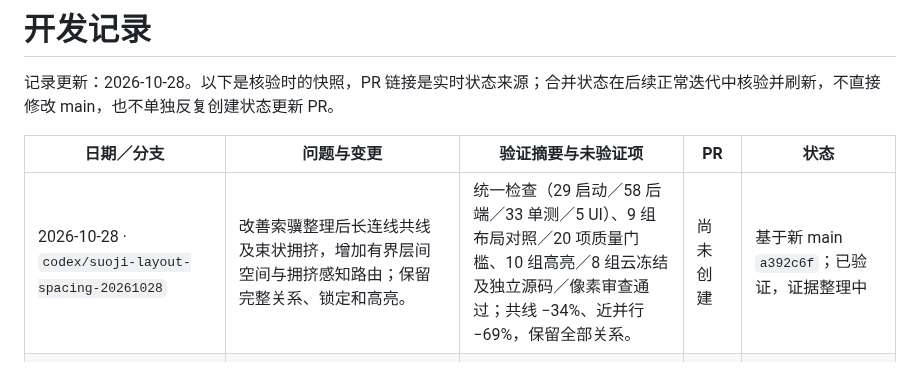
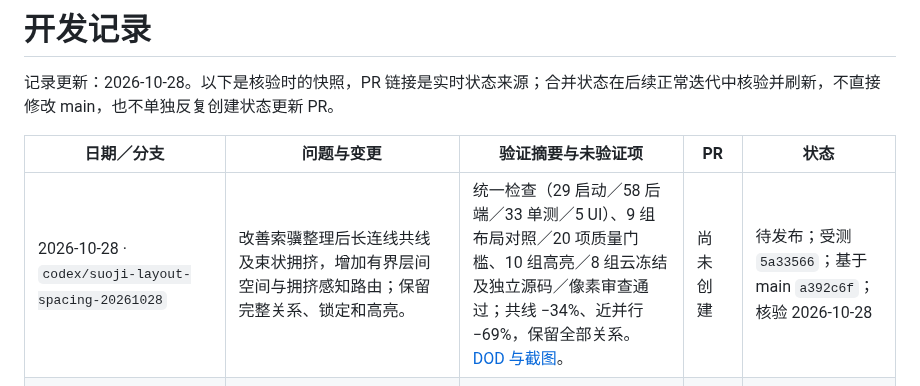
Before and after one commit to vince-xunzhe/Knowra, a Markdown page: DEVELOPMENT_LOG.md, the part around the change. Rendered like a GitHub page.

Commit message:
docs: add same-viewport spacing acceptance evidence

```diff
--- a/DEVELOPMENT_LOG.md
+++ b/DEVELOPMENT_LOG.md
@@ -4,7 +4,7 @@
 
 | 日期／分支 | 问题与变更 | 验证摘要与未验证项 | PR | 状态 |
 | --- | --- | --- | --- | --- |
-| 2026-10-28 · `codex/suoji-layout-spacing-20261028` | 改善索骥整理后长连线共线及束状拥挤，增加有界层间空间与拥挤感知路由；保留完整关系、锁定和高亮。 | 统一检查（29 启动／58 后端／33 单测／5 UI）、9 组布局对照／20 项质量门槛、10 组高亮／8 组云冻结及独立源码／像素审查通过；共线 −34%、近并行 −69%，保留全部关系。 | 尚未创建 | 基于新 main `a392c6f`；已验证，证据整理中 |
+| 2026-10-28 · `codex/suoji-layout-spacing-20261028` | 改善索骥整理后长连线共线及束状拥挤，增加有界层间空间与拥挤感知路由；保留完整关系、锁定和高亮。 | 统一检查（29 启动／58 后端／33 单测／5 UI）、9 组布局对照／20 项质量门槛、10 组高亮／8 组云冻结及独立源码／像素审查通过；共线 −34%、近并行 −69%，保留全部关系。[DOD 与截图](docs/acceptance/suoji-layout-spacing-20261028/README.md)。 | 尚未创建 | 待发布；受测 `5a33566`；基于 main `a392c6f`；核验 2026-10-28 |
 | 2026-10-28 · `codex/suoji-edge-highlight` | 索骥点击论文后直接入／出边柔和脉冲后常亮；支持切换／取消、减少动画与 Enter，保留 Space 平移，点击微抖不改布局或保存。 | 最终统一检查（29 启动／58 后端／22 单测／5 UI）、10 组高亮／8 组布局／8 组云冻结通过；独立审查无阻断项，仅合成数据。[DOD 与截图](docs/acceptance/suoji-edge-highlight-20261028/README.md)。 | [#35](https://github.com/vince-xunzhe/Knowra/pull/35) | 已合并 main：`a392c6f`（2026-10-28）；受测 `0a81b46`；核验 2026-10-28 |
 | 2026-10-28 · `codex/suoji-layout-20261028`（合并主线） | 在原 PR #34 正常合并已通过用户合并的 #33，保留双方实现、日志、DOD 和单测；补布局验收快照的云策略文件。 | 合并后统一检查（29 启动／58 后端／22 单测／5 UI）、真实隔离启动、8 组云冻结及 8 组布局验收通过；独立审查无阻断项。[合并 DOD](docs/acceptance/suoji-layout-20261028/merge-main-20261028/README.md)。 | [#34](https://github.com/vince-xunzhe/Knowra/pull/34) | 已合并 main：`1291cc4`（2026-10-28）；受测 `c9375f7`；核验 2026-10-28 |
 | 2026-10-28 · `codex/suoji-layout-20261028` | 索骥增加本地整理预览／对照／应用，确定性分层与避障连线；保留分组、锁定、备注及全部关系。 | 统一检查、17 项布局／几何单测、8 组隔离浏览器流程及独立源码／像素审查通过；合成图重叠 4→0、连线穿卡 48→0。[截图与 DOD](docs/acceptance/suoji-layout-20261028/README.md)。 | [#34](https://github.com/vince-xunzhe/Knowra/pull/34) | 已合并 main：`1291cc4`（2026-10-28）；受测 `3937e87`；核验 2026-10-28 |
```
Also changed, not shown: docs/acceptance/suoji-layout-spacing-20261028/after-arranged-detail.png (added), docs/acceptance/suoji-layout-spacing-20261028/after-arranged-overview.png (added), docs/acceptance/suoji-layout-spacing-20261028/before-arranged-detail.png (added), docs/acceptance/suoji-layout-spacing-20261028/before-arranged-overview.png (added), docs/acceptance/suoji-layout-spacing-20261028/highlight-after.png (added), 13 other files.
